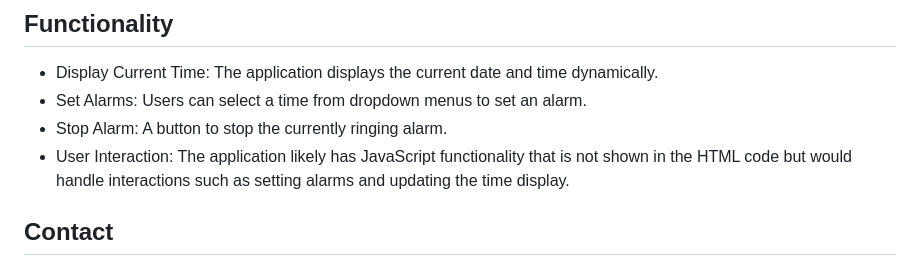
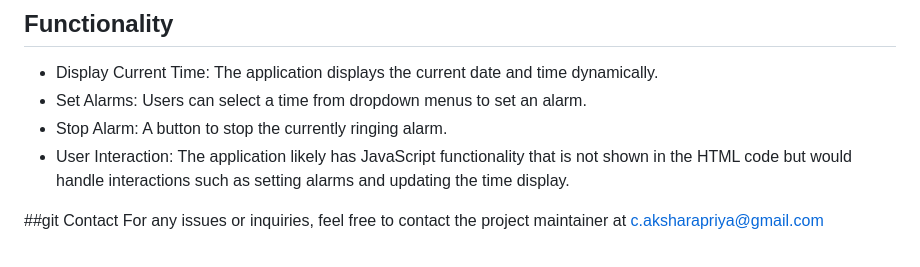
Before and after one commit to Aksharapriyachikoti/Project-MedicineReminder, a Markdown page: README.md, the part around the change. Rendered like a GitHub page.

```diff
--- a/README.md
+++ b/README.md
@@ -60,5 +60,5 @@ An MP3 file is used for alarm sounds, which can be played when reminders trigger
 - User Interaction: The application likely has JavaScript functionality that is not shown in the HTML code but would handle interactions such as setting alarms and updating the time display.
 
 
-## Contact
+##git Contact
 For any issues or inquiries, feel free to contact the project maintainer at c.aksharapriya@gmail.com
```
